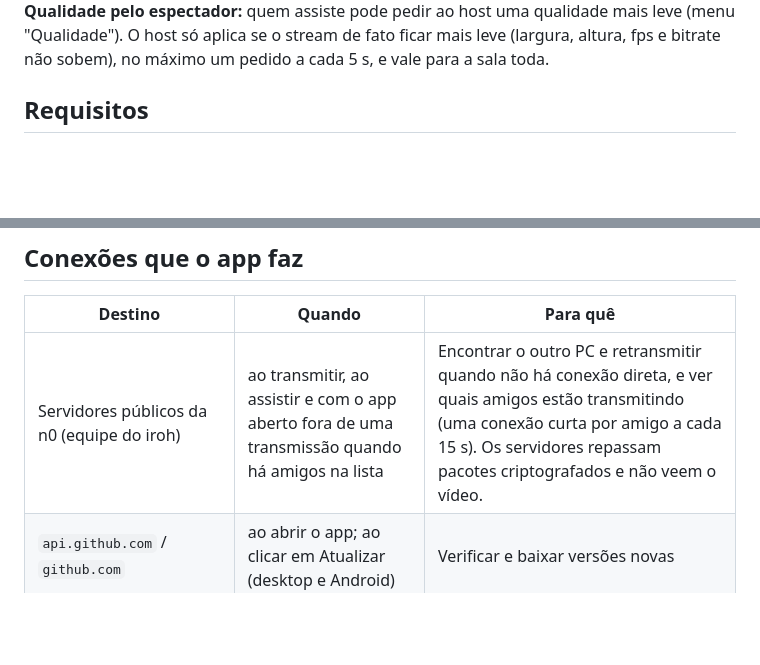
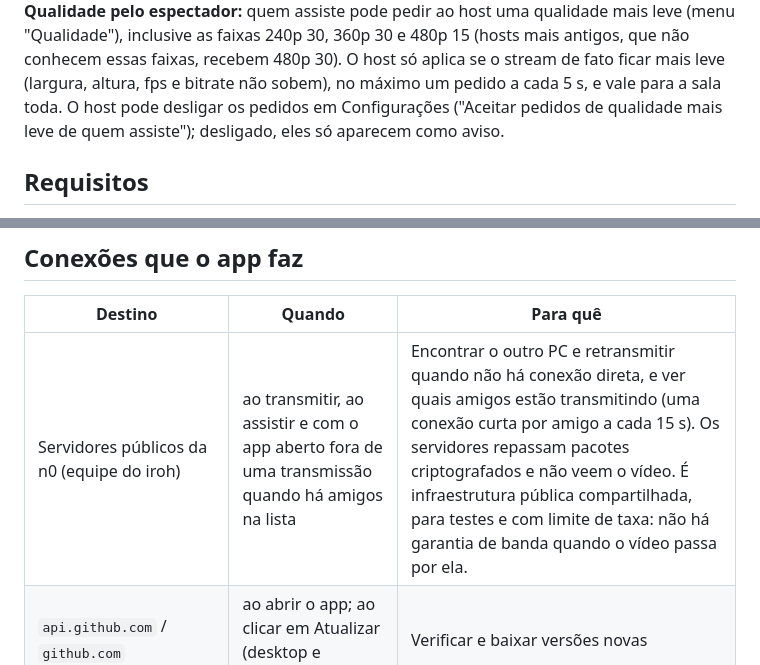
Before and after one commit to pendiego/LiveScreen, a Markdown page: README.md, 2 parts joined by grey strips. Drawn GitHub-style; blank space fills up the shorter version.

```diff
--- a/README.md
+++ b/README.md
@@ -113,6 +112,6 @@ Abra pela engrenagem em qualquer tela ou com `Ctrl+,`: decodificar e codificar p
 </div>
 
-**Qualidade pelo espectador:** quem assiste pode pedir ao host uma qualidade mais leve (menu "Qualidade"). O host só aplica se o stream de fato ficar mais leve (largura, altura, fps e bitrate não sobem), no máximo um pedido a cada 5 s, e vale para a sala toda.
+**Qualidade pelo espectador:** quem assiste pode pedir ao host uma qualidade mais leve (menu "Qualidade"), inclusive as faixas 240p 30, 360p 30 e 480p 15 (hosts mais antigos, que não conhecem essas faixas, recebem 480p 30). O host só aplica se o stream de fato ficar mais leve (largura, altura, fps e bitrate não sobem), no máximo um pedido a cada 5 s, e vale para a sala toda. O host pode desligar os pedidos em Configurações ("Aceitar pedidos de qualidade mais leve de quem assiste"); desligado, eles só aparecem como aviso.
 
 ## Requisitos
 
@@ -144,7 +143,7 @@ O app Android só **assiste**: baixe o `livescreen-android.apk` em [Releases](ht
 
 | Destino | Quando | Para quê |
 |---|---|---|
-| Servidores públicos da n0 (equipe do iroh) | ao transmitir, ao assistir e com o app aberto fora de uma transmissão quando há amigos na lista | Encontrar o outro PC e retransmitir quando não há conexão direta, e ver quais amigos estão transmitindo (uma conexão curta por amigo a cada 15 s). Os servidores repassam pacotes criptografados e não veem o vídeo. |
+| Servidores públicos da n0 (equipe do iroh) | ao transmitir, ao assistir e com o app aberto fora de uma transmissão quando há amigos na lista | Encontrar o outro PC e retransmitir quando não há conexão direta, e ver quais amigos estão transmitindo (uma conexão curta por amigo a cada 15 s). Os servidores repassam pacotes criptografados e não veem o vídeo. É infraestrutura pública compartilhada, para testes e com limite de taxa: não há garantia de banda quando o vídeo passa por ela. |
 | `api.github.com` / `github.com` | ao abrir o app; ao clicar em Atualizar (desktop e Android) | Verificar e baixar versões novas |
 | `speed.cloudflare.com` | ao abrir a escolha de tela, uma vez por execução, e ao clicar em "Medir de novo" | Medir o upload. O teste dura ~5 s e envia dados de teste: cerca de 60 MB numa fibra de 100 Mbps, com teto de 150 MB. |
 
```
Also changed, not shown: other parts of README.md (+11 -12 lines).
